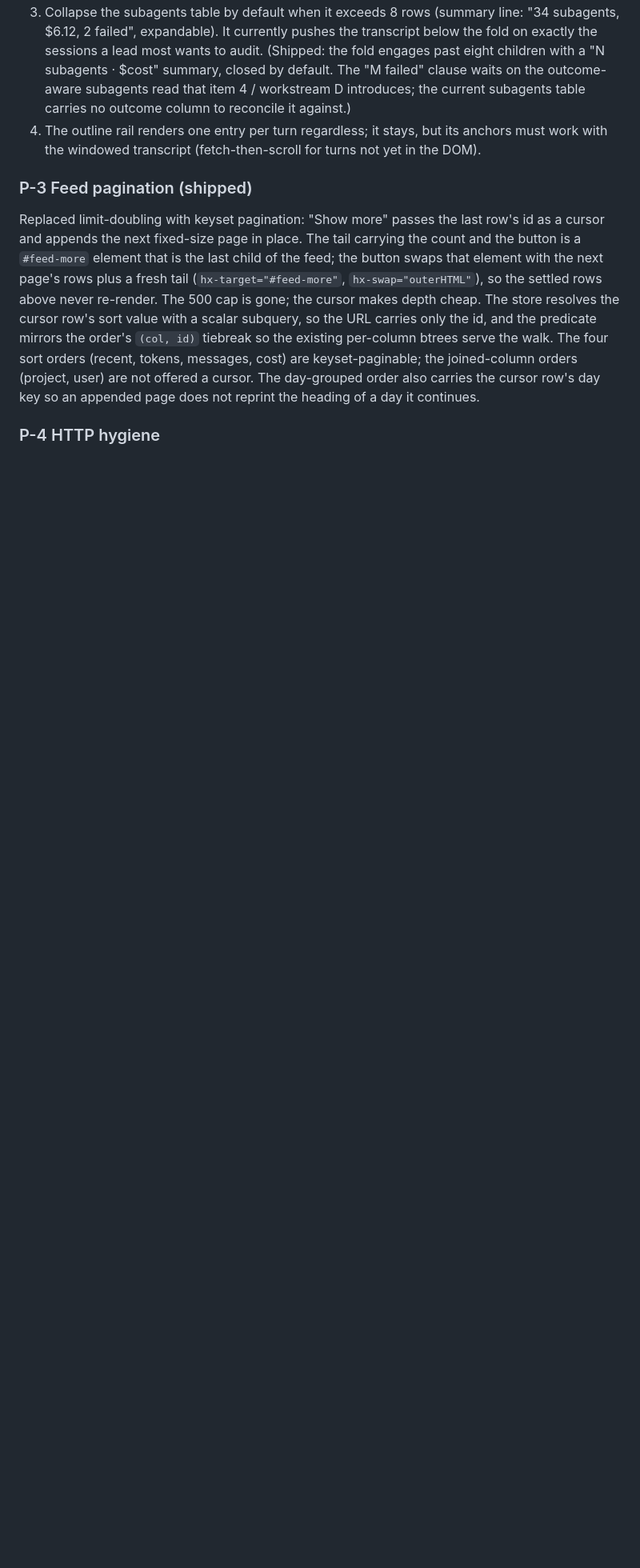
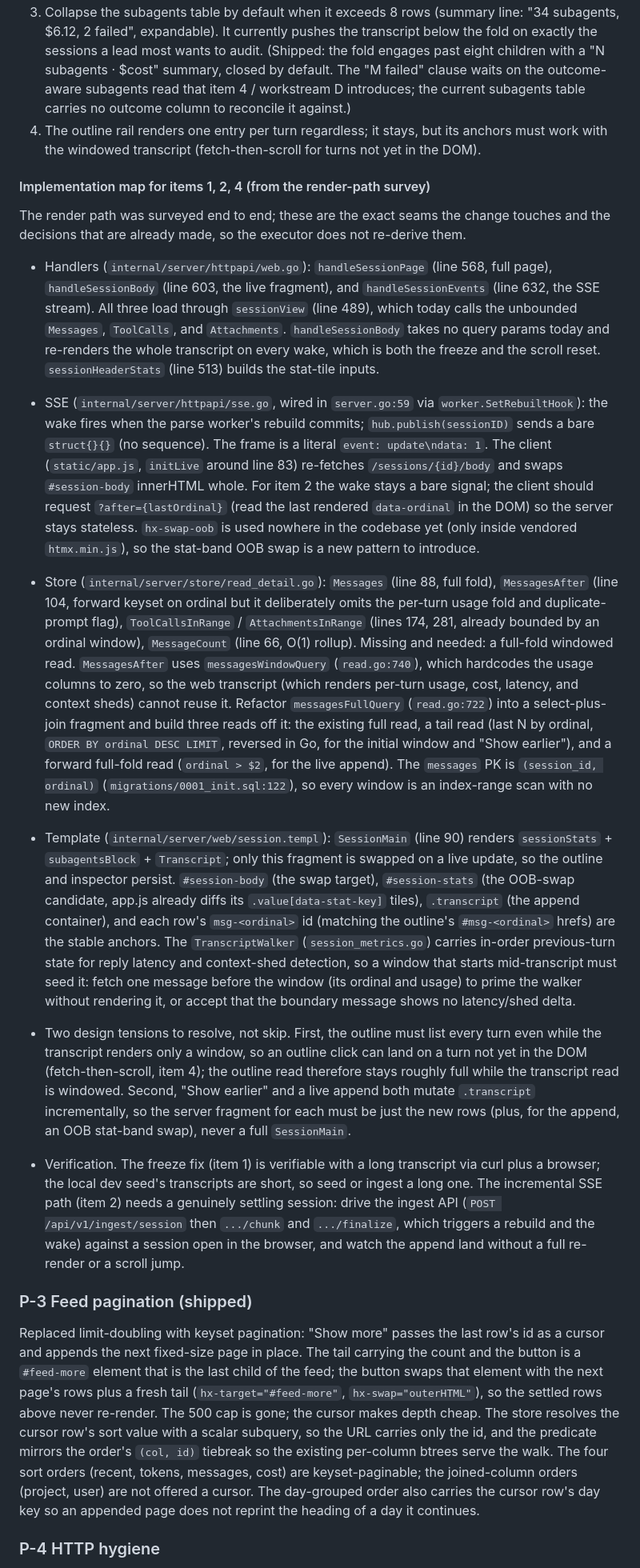
Before and after one commit to jssblck/akari, a Markdown page: docs/ui-revamp-plan.md, the part around the change. Shown at 80% size. Drawn GitHub-style; blank space fills up the shorter version.

Commit message:
Record the P-2 render-path map in the revamp plan
The transcript and SSE render path was surveyed end to end while scoping P-2. This
captures that survey in the plan as implementation notes for the remaining items
(transcript windowing, incremental SSE, and the outline working against a windowed
transcript), so the next pass starts from the exact seams and the decisions already
made rather than re-deriving them: the three detail handlers and their shared
sessionView loader, the bare-signal SSE wake and where the client should request an
ordinal cursor, the store reads that exist versus the full-fold windowed read that
must be added, the stable template anchors and the TranscriptWalker seeding problem,
the two design tensions (outline lists all turns while the transcript is windowed;
"Show earlier" and the live append both mutate .transcript incrementally), and how to
verify the freeze fix and the incremental SSE path locally.

Co-Authored-By: Claude Opus 4.8 <noreply@anthropic.com>

```diff
--- a/docs/ui-revamp-plan.md
+++ b/docs/ui-revamp-plan.md
@@ -236,6 +236,74 @@ at it so future regressions are visible in devtools).
    anchors must work with the windowed transcript (fetch-then-scroll for
    turns not yet in the DOM).
 
+#### Implementation map for items 1, 2, 4 (from the render-path survey)
+
+The render path was surveyed end to end; these are the exact seams the change
+touches and the decisions that are already made, so the executor does not
+re-derive them.
+
+- Handlers (`internal/server/httpapi/web.go`): `handleSessionPage` (line 568,
+  full page), `handleSessionBody` (line 603, the live fragment), and
+  `handleSessionEvents` (line 632, the SSE stream). All three load through
+  `sessionView` (line 489), which today calls the unbounded `Messages`,
+  `ToolCalls`, and `Attachments`. `handleSessionBody` takes no query params today
+  and re-renders the whole transcript on every wake, which is both the freeze and
+  the scroll reset. `sessionHeaderStats` (line 513) builds the stat-tile inputs.
+
+- SSE (`internal/server/httpapi/sse.go`, wired in `server.go:59` via
+  `worker.SetRebuiltHook`): the wake fires when the parse worker's rebuild
+  commits; `hub.publish(sessionID)` sends a bare `struct{}{}` (no sequence). The
+  frame is a literal `event: update\ndata: 1`. The client (`static/app.js`,
+  `initLive` around line 83) re-fetches `/sessions/{id}/body` and swaps
+  `#session-body` innerHTML whole. For item 2 the wake stays a bare signal; the
+  client should request `?after={lastOrdinal}` (read the last rendered
+  `data-ordinal` in the DOM) so the server stays stateless. `hx-swap-oob` is used
+  nowhere in the codebase yet (only inside vendored `htmx.min.js`), so the stat-band
+  OOB swap is a new pattern to introduce.
+
+- Store (`internal/server/store/read_detail.go`): `Messages` (line 88, full fold),
+  `MessagesAfter` (line 104, forward keyset on ordinal but it deliberately omits
+  the per-turn usage fold and duplicate-prompt flag), `ToolCallsInRange` /
+  `AttachmentsInRange` (lines 174, 281, already bounded by an ordinal window),
+  `MessageCount` (line 66, O(1) rollup). Missing and needed: a full-fold windowed
+  read. `MessagesAfter` uses `messagesWindowQuery` (`read.go:740`), which hardcodes
+  the usage columns to zero, so the web transcript (which renders per-turn usage,
+  cost, latency, and context sheds) cannot reuse it. Refactor `messagesFullQuery`
+  (`read.go:722`) into a select-plus-join fragment and build three reads off it:
+  the existing full read, a tail read (last N by ordinal, `ORDER BY ordinal DESC
+  LIMIT`, reversed in Go, for the initial window and "Show earlier"), and a
+  forward full-fold read (`ordinal > $2`, for the live append). The `messages` PK
+  is `(session_id, ordinal)` (`migrations/0001_init.sql:122`), so every window is
+  an index-range scan with no new index.
+
+- Template (`internal/server/web/session.templ`): `SessionMain` (line 90) renders
+  `sessionStats` + `subagentsBlock` + `Transcript`; only this fragment is swapped
+  on a live update, so the outline and inspector persist. `#session-body` (the
+  swap target), `#session-stats` (the OOB-swap candidate, app.js already diffs its
+  `.value[data-stat-key]` tiles), `.transcript` (the append container), and each
+  row's `msg-<ordinal>` id (matching the outline's `#msg-<ordinal>` hrefs) are the
+  stable anchors. The `TranscriptWalker` (`session_metrics.go`) carries in-order
+  previous-turn state for reply latency and context-shed detection, so a window
+  that starts mid-transcript must seed it: fetch one message before the window
+  (its ordinal and usage) to prime the walker without rendering it, or accept that
+  the boundary message shows no latency/shed delta.
+
+- Two design tensions to resolve, not skip. First, the outline must list every
+  turn even while the transcript renders only a window, so an outline click can
+  land on a turn not yet in the DOM (fetch-then-scroll, item 4); the outline read
+  therefore stays roughly full while the transcript read is windowed. Second,
+  "Show earlier" and a live append both mutate `.transcript` incrementally, so the
+  server fragment for each must be just the new rows (plus, for the append, an OOB
+  stat-band swap), never a full `SessionMain`.
+
+- Verification. The freeze fix (item 1) is verifiable with a long transcript via
+  curl plus a browser; the local dev seed's transcripts are short, so seed or
+  ingest a long one. The incremental SSE path (item 2) needs a genuinely settling
+  session: drive the ingest API (`POST /api/v1/ingest/session` then `.../chunk`
+  and `.../finalize`, which triggers a rebuild and the wake) against a session
+  open in the browser, and watch the append land without a full re-render or a
+  scroll jump.
+
 ### P-3 Feed pagination (shipped)
 
 Replaced limit-doubling with keyset pagination: "Show more" passes the last
```
